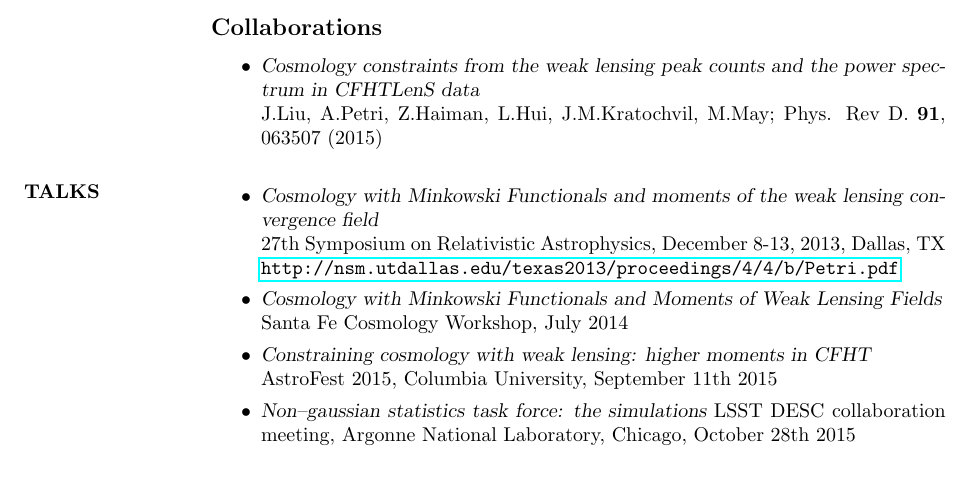
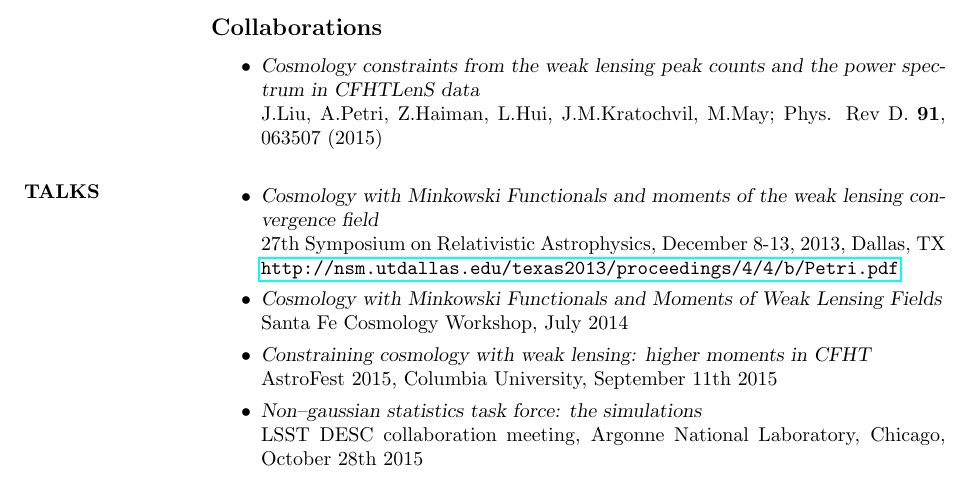
Before and after one commit to apetri/apetri.github.io, a LaTeX CV (CV/cv_2.tex): part of page 2 of 2, cut so that both start at the same text. The pictures show the PDF file CV/cv_2.pdf that the author committed with the source.

Commit message:
update CV

```diff
--- a/CV/cv_2.tex
+++ b/CV/cv_2.tex
@@ -130,7 +130,7 @@ Santa Fe Cosmology Workshop, July 2014
 \item {\sl Constraining cosmology with weak lensing: higher moments in CFHT}\\
 AstroFest 2015, Columbia University, September 11th 2015
 
-\item {\sl  Non--gaussian statistics task force: the simulations}
+\item {\sl  Non--gaussian statistics task force: the simulations}\\
 LSST DESC collaboration meeting, Argonne National Laboratory, Chicago, October 28th 2015
 
 
```
Also changed, not shown: CV/cv_2.pdf, CV/cv_2.tex (2 more changed lines).
